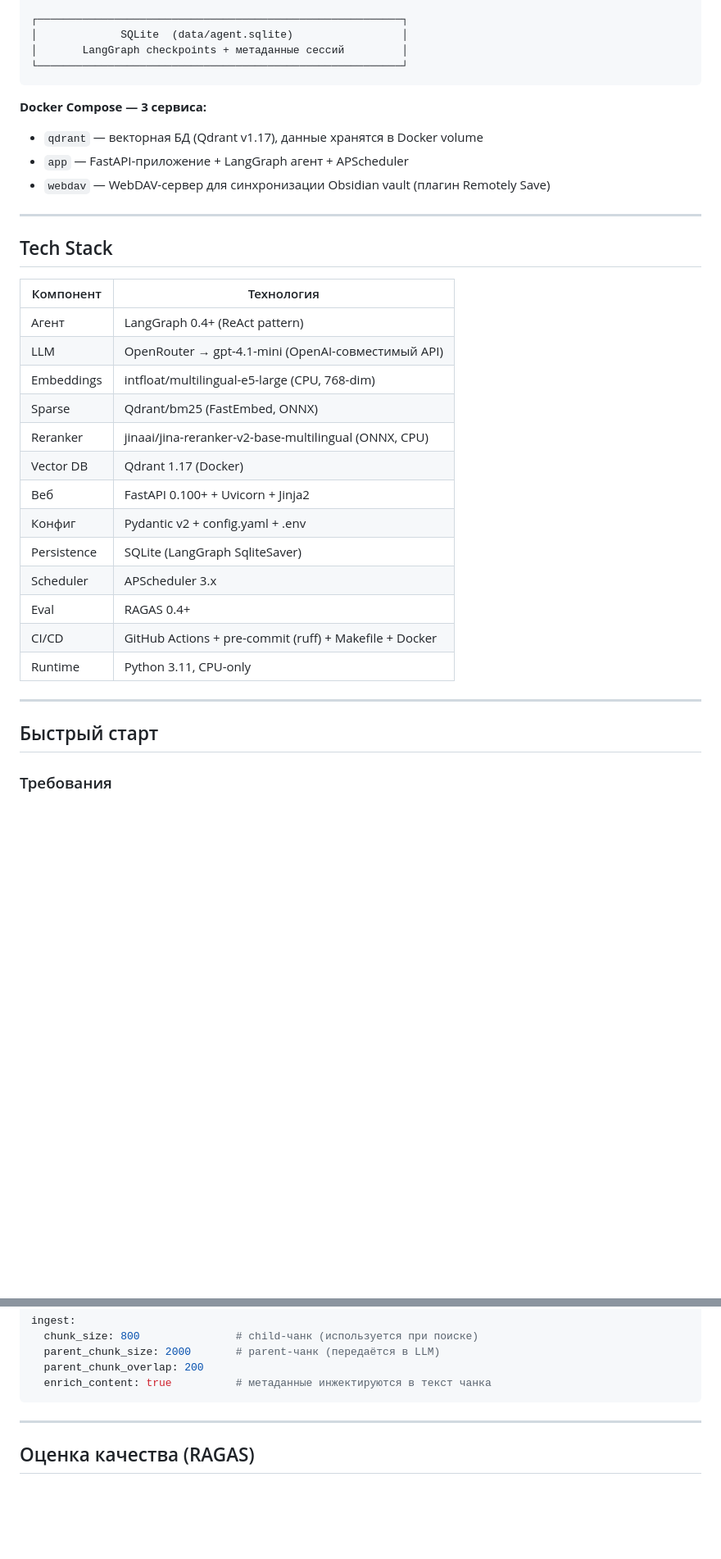
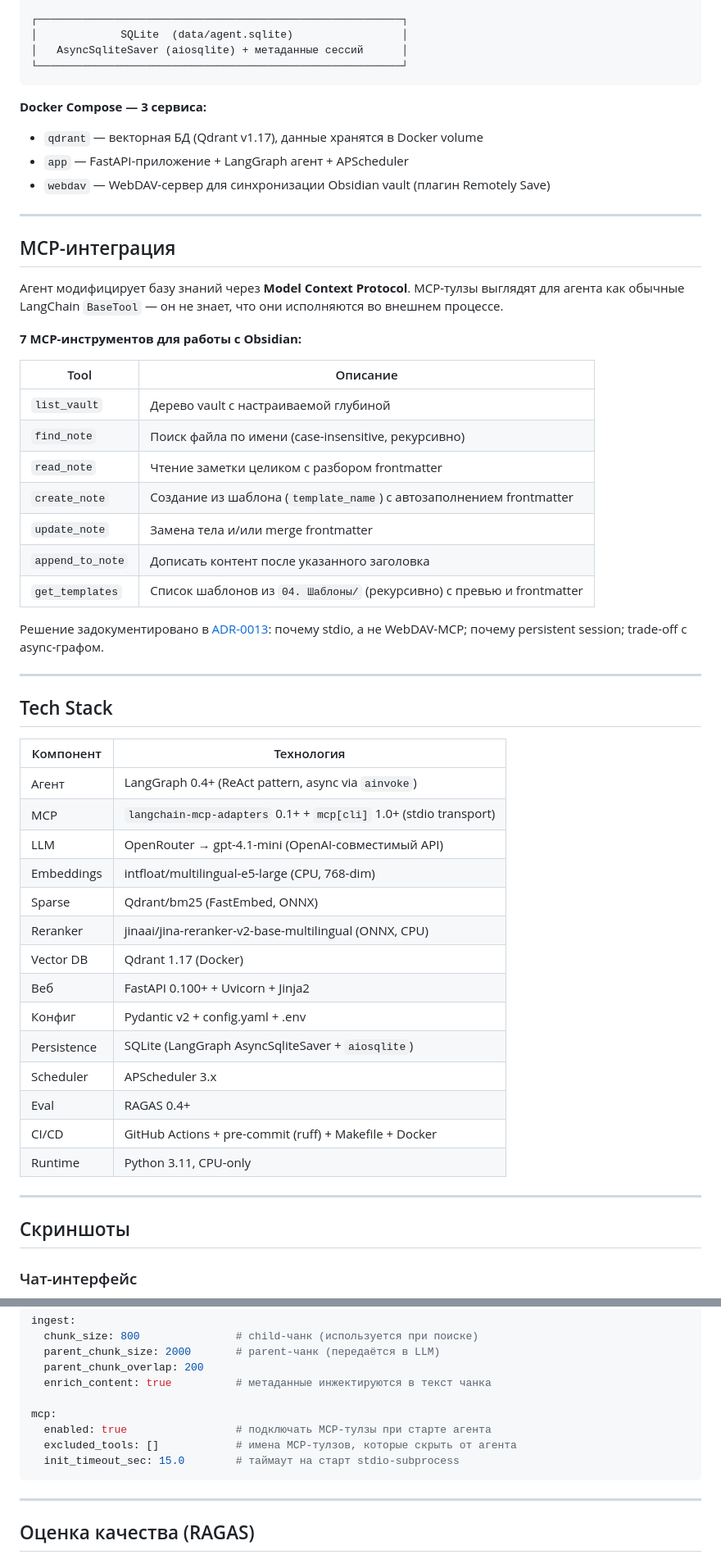
Before and after one commit to tumasv1/RAGv2-Agentic-RAG, a Markdown page: README.md, 2 parts joined by grey strips. Shown: that part at 82% size. Drawn GitHub-style; blank space fills up the shorter version.

````diff
--- a/README.md
+++ b/README.md
@@ -69,7 +82,7 @@
 
 ┌─────────────────────────────────────────────────────────┐
 │             SQLite  (data/agent.sqlite)                 │
-│       LangGraph checkpoints + метаданные сессий         │
+│   AsyncSqliteSaver (aiosqlite) + метаданные сессий      │
 └─────────────────────────────────────────────────────────┘
 ```
 
@@ -80,11 +93,32 @@
 
 ---
 
+## MCP-интеграция
+
+Агент модифицирует базу знаний через **Model Context Protocol**. MCP-тулзы выглядят для агента как обычные LangChain `BaseTool` — он не знает, что они исполняются во внешнем процессе.
+
+**7 MCP-инструментов для работы с Obsidian:**
+
+| Tool             | Описание                                                              |
+| ---------------- | --------------------------------------------------------------------- |
+| `list_vault`     | Дерево vault с настраиваемой глубиной                                 |
+| `find_note`      | Поиск файла по имени (case-insensitive, рекурсивно)                   |
+| `read_note`      | Чтение заметки целиком с разбором frontmatter                         |
+| `create_note`    | Создание из шаблона (`template_name`) с автозаполнением frontmatter   |
+| `update_note`    | Замена тела и/или merge frontmatter                                   |
+| `append_to_note` | Дописать контент после указанного заголовка                           |
+| `get_templates`  | Список шаблонов из `04. Шаблоны/` (рекурсивно) с превью и frontmatter |
+
+Решение задокументировано в [ADR-0013](docs/knowledge%20base/adr/0013-mcp-obsidian-integration.md): почему stdio, а не WebDAV-MCP; почему persistent session; trade-off с async-графом.
+
+---
+
 ## Tech Stack
 
 | Компонент | Технология |
 |---|---|
-| Агент | LangGraph 0.4+ (ReAct pattern) |
+| Агент | LangGraph 0.4+ (ReAct pattern, async via `ainvoke`) |
+| MCP | `langchain-mcp-adapters` 0.1+ + `mcp[cli]` 1.0+ (stdio transport) |
 | LLM | OpenRouter → gpt-4.1-mini (OpenAI-совместимый API) |
 | Embeddings | intfloat/multilingual-e5-large (CPU, 768-dim) |
 | Sparse | Qdrant/bm25 (FastEmbed, ONNX) |
@@ -92,7 +126,7 @@
 | Vector DB | Qdrant 1.17 (Docker) |
 | Веб | FastAPI 0.100+ + Uvicorn + Jinja2 |
 | Конфиг | Pydantic v2 + config.yaml + .env |
-| Persistence | SQLite (LangGraph SqliteSaver) |
+| Persistence | SQLite (LangGraph AsyncSqliteSaver + `aiosqlite`) |
 | Scheduler | APScheduler 3.x |
 | Eval | RAGAS 0.4+ |
 | CI/CD | GitHub Actions + pre-commit (ruff) + Makefile + Docker |
@@ -100,7 +134,7 @@
 
 ---
 
-## Быстрый старт
+## Скриншоты
 
-### Требования
+### Чат-интерфейс
 
@@ -189,6 +165,11 @@ ingest:
   parent_chunk_size: 2000       # parent-чанк (передаётся в LLM)
   parent_chunk_overlap: 200
   enrich_content: true          # метаданные инжектируются в текст чанка
+
+mcp:
+  enabled: true                 # подключать MCP-тулзы при старте агента
+  excluded_tools: []            # имена MCP-тулзов, которые скрыть от агента
+  init_timeout_sec: 15.0        # таймаут на старт stdio-subprocess
 ```
 
 ---
````
Also changed, not shown: other parts of README.md (+32 -72 lines), docs/screenshots/chat.png (added), docs/screenshots/debug.png (added), 13 other files.
